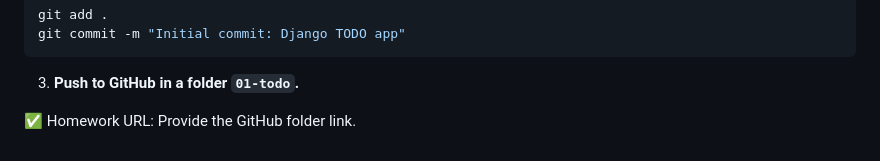
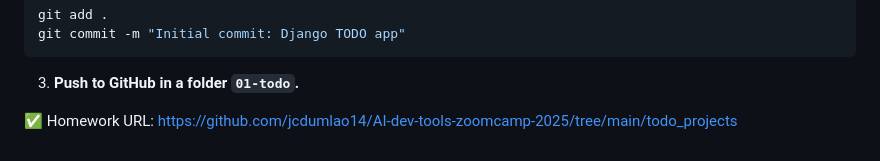
Before and after one commit to jcdumlao14/AI-dev-tools-zoomcamp-2025, a Markdown page: todo_projects/README.md, the part around the change printed below. Drawn GitHub-style.

````diff
--- a/todo_projects/README.md
+++ b/todo_projects/README.md
@@ -340,4 +343,4 @@ git commit -m "Initial commit: Django TODO app"
 ```
 3. **Push to GitHub in a folder `01-todo`.**
 
-✅ Homework URL: Provide the GitHub folder link.
+✅ Homework URL: https://github.com/jcdumlao14/AI-dev-tools-zoomcamp-2025/tree/main/todo_projects
````
Also changed, not shown: other parts of todo_projects/README.md (+4 -1 lines).
